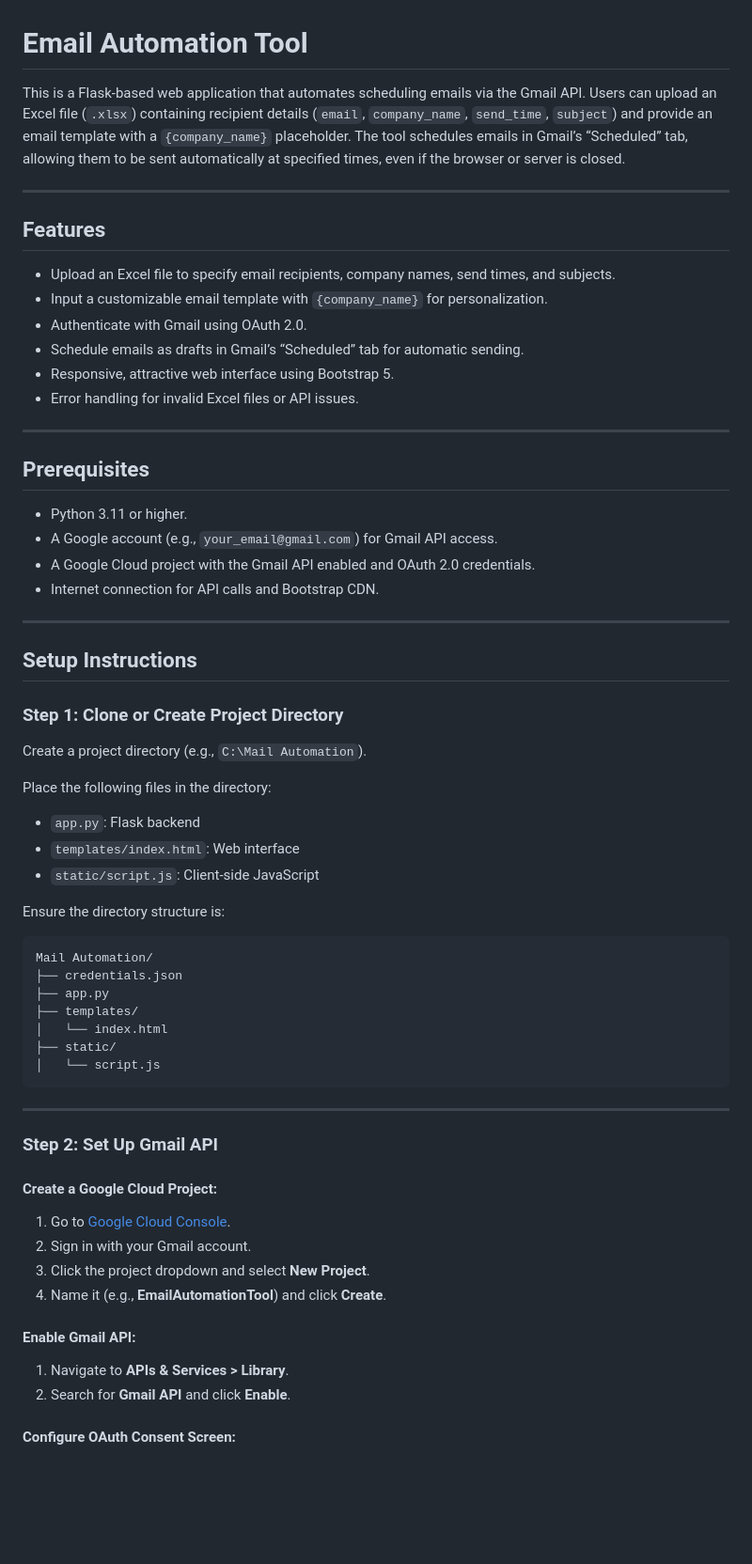
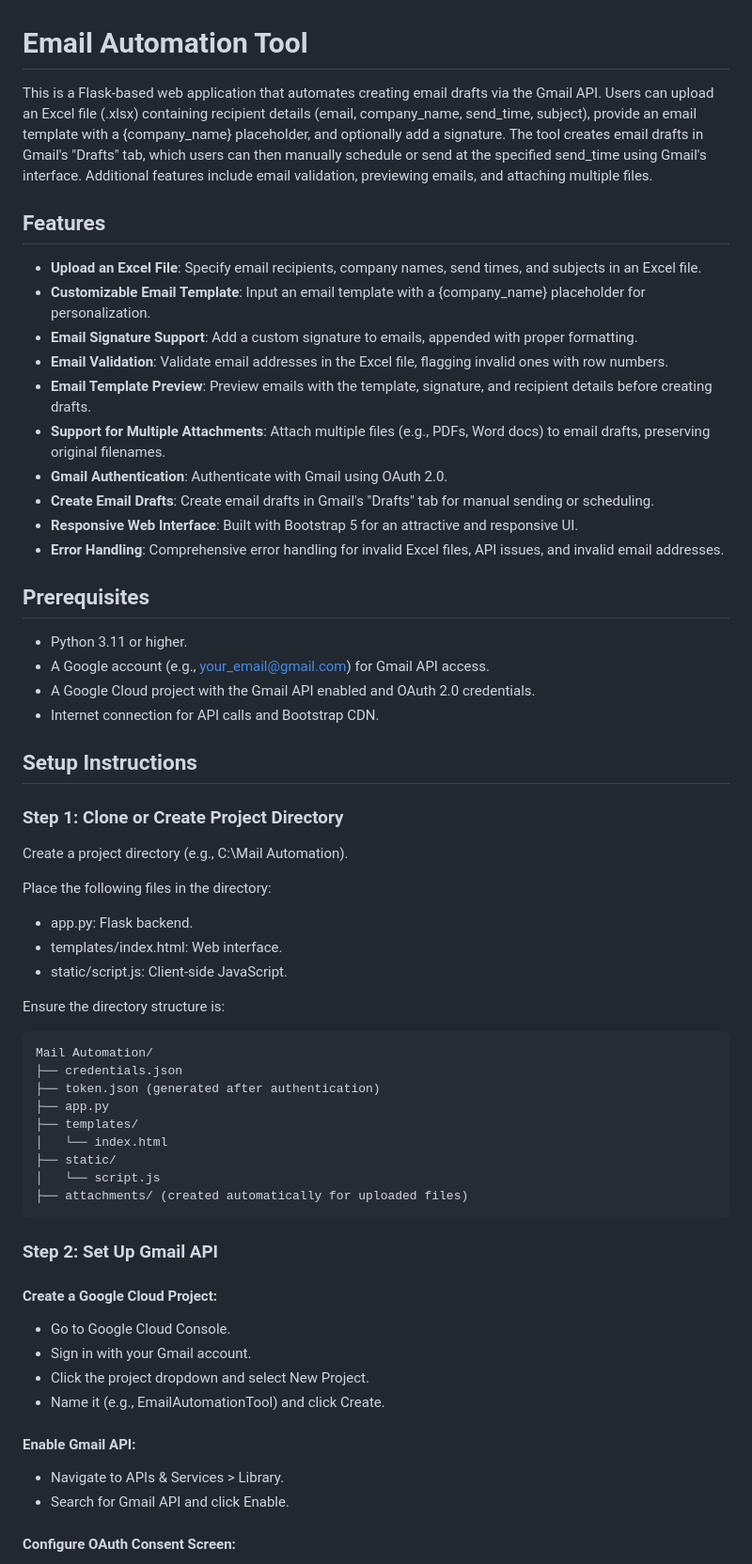
Before and after one commit to shinchan-op/Email_Automation, a Markdown page: README.md, the part around one of its changes. Shown at 94% size. Drawn GitHub-style; blank space fills up the shorter version.

````diff
--- a/README.md
+++ b/README.md
@@ -1,68 +1,66 @@
 # Email Automation Tool
 
-This is a Flask-based web application that automates scheduling emails via the Gmail API. Users can upload an Excel file (`.xlsx`) containing recipient details (`email`, `company_name`, `send_time`, `subject`) and provide an email template with a `{company_name}` placeholder. The tool schedules emails in Gmail’s “Scheduled” tab, allowing them to be sent automatically at specified times, even if the browser or server is closed.
-
----
+This is a Flask-based web application that automates creating email drafts via the Gmail API. Users can upload an Excel file (.xlsx) containing recipient details (email, company_name, send_time, subject), provide an email template with a {company_name} placeholder, and optionally add a signature. The tool creates email drafts in Gmail's "Drafts" tab, which users can then manually schedule or send at the specified send_time using Gmail's interface. Additional features include email validation, previewing emails, and attaching multiple files.
 
 ## Features
 
-- Upload an Excel file to specify email recipients, company names, send times, and subjects.
-- Input a customizable email template with `{company_name}` for personalization.
-- Authenticate with Gmail using OAuth 2.0.
-- Schedule emails as drafts in Gmail’s “Scheduled” tab for automatic sending.
-- Responsive, attractive web interface using Bootstrap 5.
-- Error handling for invalid Excel files or API issues.
-
----
+* **Upload an Excel File**: Specify email recipients, company names, send times, and subjects in an Excel file.
+* **Customizable Email Template**: Input an email template with a {company_name} placeholder for personalization.
+* **Email Signature Support**: Add a custom signature to emails, appended with proper formatting.
+* **Email Validation**: Validate email addresses in the Excel file, flagging invalid ones with row numbers.
+* **Email Template Preview**: Preview emails with the template, signature, and recipient details before creating drafts.
+* **Support for Multiple Attachments**: Attach multiple files (e.g., PDFs, Word docs) to email drafts, preserving original filenames.
+* **Gmail Authentication**: Authenticate with Gmail using OAuth 2.0.
+* **Create Email Drafts**: Create email drafts in Gmail's "Drafts" tab for manual sending or scheduling.
+* **Responsive Web Interface**: Built with Bootstrap 5 for an attractive and responsive UI.
+* **Error Handling**: Comprehensive error handling for invalid Excel files, API issues, and invalid email addresses.
 
 ## Prerequisites
 
-- Python 3.11 or higher.
-- A Google account (e.g., `your_email@gmail.com`) for Gmail API access.
-- A Google Cloud project with the Gmail API enabled and OAuth 2.0 credentials.
-- Internet connection for API calls and Bootstrap CDN.
-
----
+* Python 3.11 or higher.
+* A Google account (e.g., your_email@gmail.com) for Gmail API access.
+* A Google Cloud project with the Gmail API enabled and OAuth 2.0 credentials.
+* Internet connection for API calls and Bootstrap CDN.
 
 ## Setup Instructions
 
 ### Step 1: Clone or Create Project Directory
 
-Create a project directory (e.g., `C:\Mail Automation`).
+Create a project directory (e.g., C:\Mail Automation).
 
 Place the following files in the directory:
 
-- `app.py`: Flask backend
-- `templates/index.html`: Web interface
-- `static/script.js`: Client-side JavaScript
+* app.py: Flask backend.
+* templates/index.html: Web interface.
+* static/script.js: Client-side JavaScript.
 
 Ensure the directory structure is:
 
 ```
 Mail Automation/
 ├── credentials.json
+├── token.json (generated after authentication)
 ├── app.py
 ├── templates/
 │   └── index.html
 ├── static/
 │   └── script.js
+├── attachments/ (created automatically for uploaded files)
 ```
-
----
 
 ### Step 2: Set Up Gmail API
 
 #### Create a Google Cloud Project:
 
-1. Go to [Google Cloud Console](https://console.cloud.google.com/).
-2. Sign in with your Gmail account.
-3. Click the project dropdown and select **New Project**.
-4. Name it (e.g., **EmailAutomationTool**) and click **Create**.
+* Go to Google Cloud Console.
+* Sign in with your Gmail account.
+* Click the project dropdown and select New Project.
+* Name it (e.g., EmailAutomationTool) and click Create.
 
 #### Enable Gmail API:
 
-1. Navigate to **APIs & Services > Library**.
-2. Search for **Gmail API** and click **Enable**.
+* Navigate to APIs & Services > Library.
+* Search for Gmail API and click Enable.
 
 #### Configure OAuth Consent Screen:
 
````
Also changed, not shown: other parts of README.md (+95 -89 lines).
